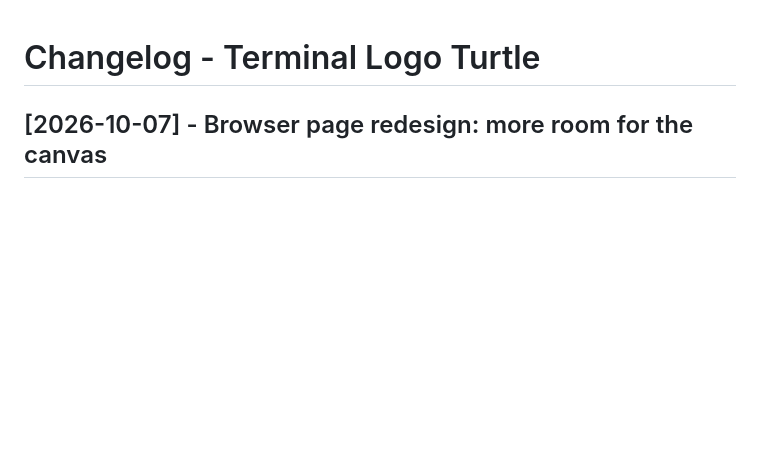
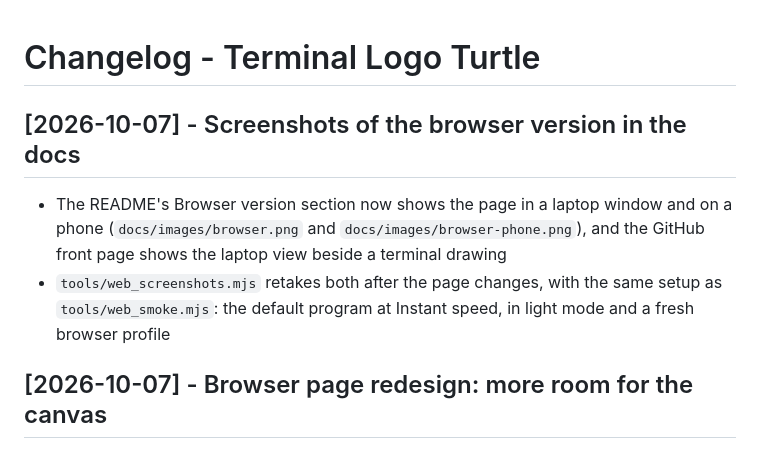
Before and after one commit to andybateman/termlogo, a Markdown page: CHANGELOG.md, the part around the change. GitHub-like rendering; blank space fills up the shorter version.

```diff
--- a/CHANGELOG.md
+++ b/CHANGELOG.md
@@ -1,4 +1,8 @@
 # Changelog - Terminal Logo Turtle
+
+## [2026-10-07] - Screenshots of the browser version in the docs
+- The README's Browser version section now shows the page in a laptop window and on a phone (`docs/images/browser.png` and `docs/images/browser-phone.png`), and the GitHub front page shows the laptop view beside a terminal drawing
+- `tools/web_screenshots.mjs` retakes both after the page changes, with the same setup as `tools/web_smoke.mjs`: the default program at Instant speed, in light mode and a fresh browser profile
 
 ## [2026-10-07] - Browser page redesign: more room for the canvas
 - The page now fills the window: the editor, the `?` command line and the output on the left, and the canvas filling the rest. The canvas follows its pane's size (one pixel per turtle step, up to 1920x1200 pixels, stretched beyond that) instead of a fixed 800x600. The divider between the editor and the canvas can be dragged, or moved with the arrow keys; double-clicking it puts it back, and its place is remembered. **Expand canvas** hides the editor, and a full-screen button shows the canvas alone. On phones the canvas comes first and the toolbar is one row that scrolls sideways
```
Also changed, not shown: .github/README.md (+3 -1 lines), README.md (+5 -1 lines), docs/images/browser-phone.png (added), docs/images/browser.png (added), 1 other file.
